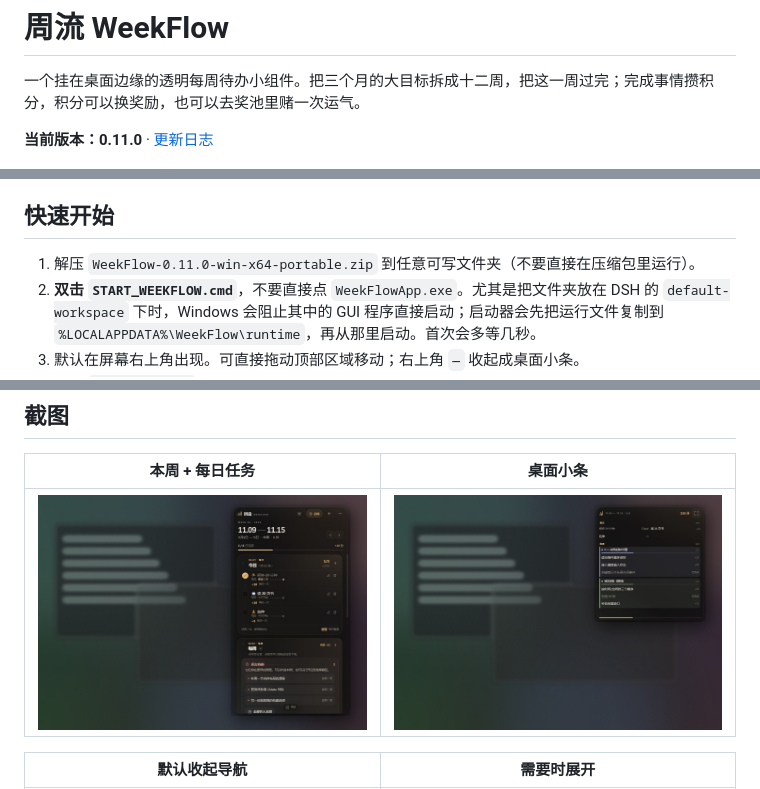
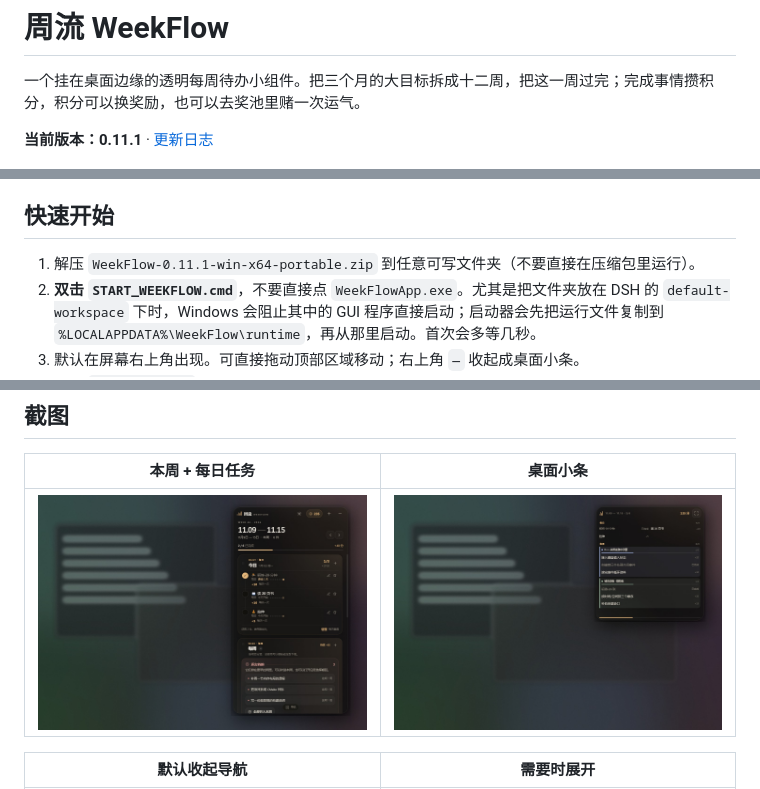
Before and after one commit to cyp9757/weekflow, a Markdown page: README.md, 3 parts joined by grey strips. GitHub-like rendering; pictures changed too: docs/images/compact.jpg.

```diff
--- a/README.md
+++ b/README.md
@@ -2,7 +2,7 @@
 
 一个挂在桌面边缘的透明每周待办小组件。把三个月的大目标拆成十二周，把这一周过完；完成事情攒积分，积分可以换奖励，也可以去奖池里赌一次运气。
 
-**当前版本：0.11.0** · [更新日志](CHANGELOG.md)
+**当前版本：0.11.1** · [更新日志](CHANGELOG.md)
 
 ![周流 · 本周](docs/images/week.jpg)
 
@@ -27,7 +28,7 @@
 
 ## 快速开始
 
-1. 解压 `WeekFlow-0.11.0-win-x64-portable.zip` 到任意可写文件夹（不要直接在压缩包里运行）。
+1. 解压 `WeekFlow-0.11.1-win-x64-portable.zip` 到任意可写文件夹（不要直接在压缩包里运行）。
 2. **双击 `START_WEEKFLOW.cmd`**，不要直接点 `WeekFlowApp.exe`。尤其是把文件夹放在 DSH 的 `default-workspace` 下时，Windows 会阻止其中的 GUI 程序直接启动；启动器会先把运行文件复制到 `%LOCALAPPDATA%\WeekFlow\runtime`，再从那里启动。首次会多等几秒。
 3. 默认在屏幕右上角出现。可直接拖动顶部区域移动；右上角 `—` 收起成桌面小条。
 4. 打开 `设置 → AI 规划`，填入你的模型接口，点“测试”：
```
Also changed, not shown: other parts of README.md (+1 -0 lines), CHANGELOG.md (+9 -0 lines), docs/USER_GUIDE.md (+3 -2 lines), 6 other files.
